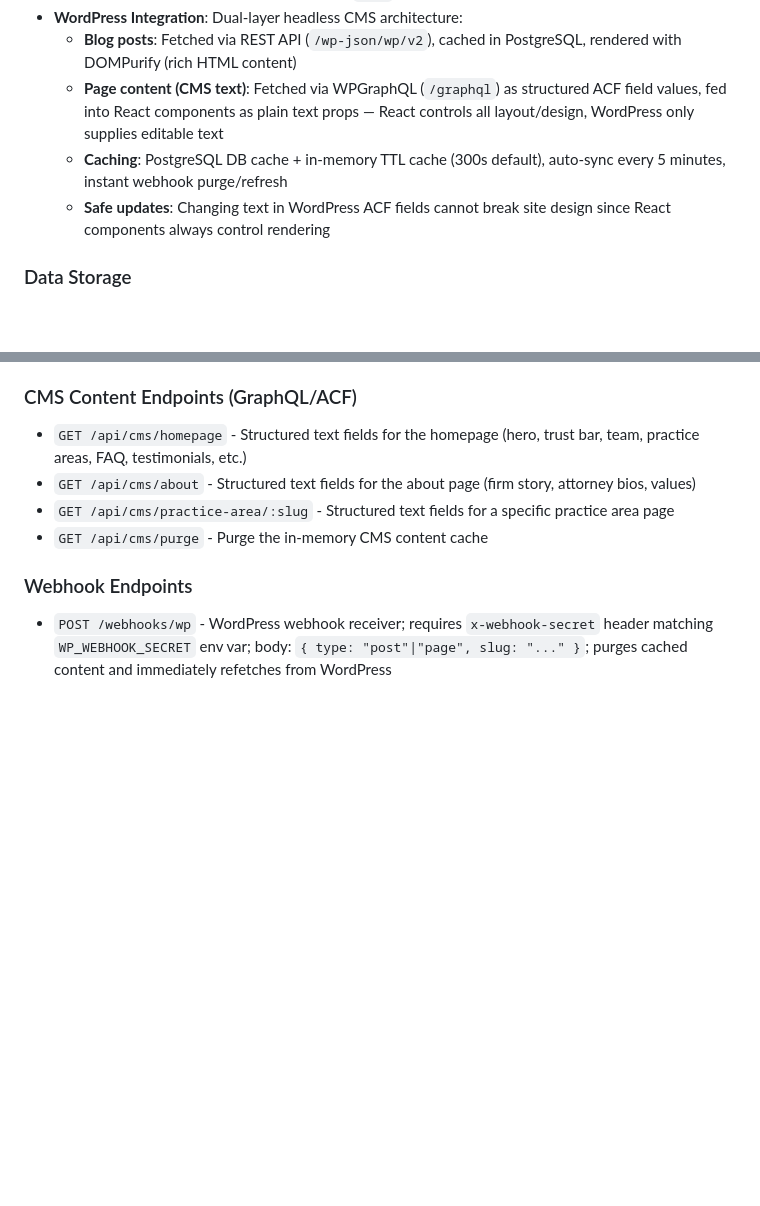
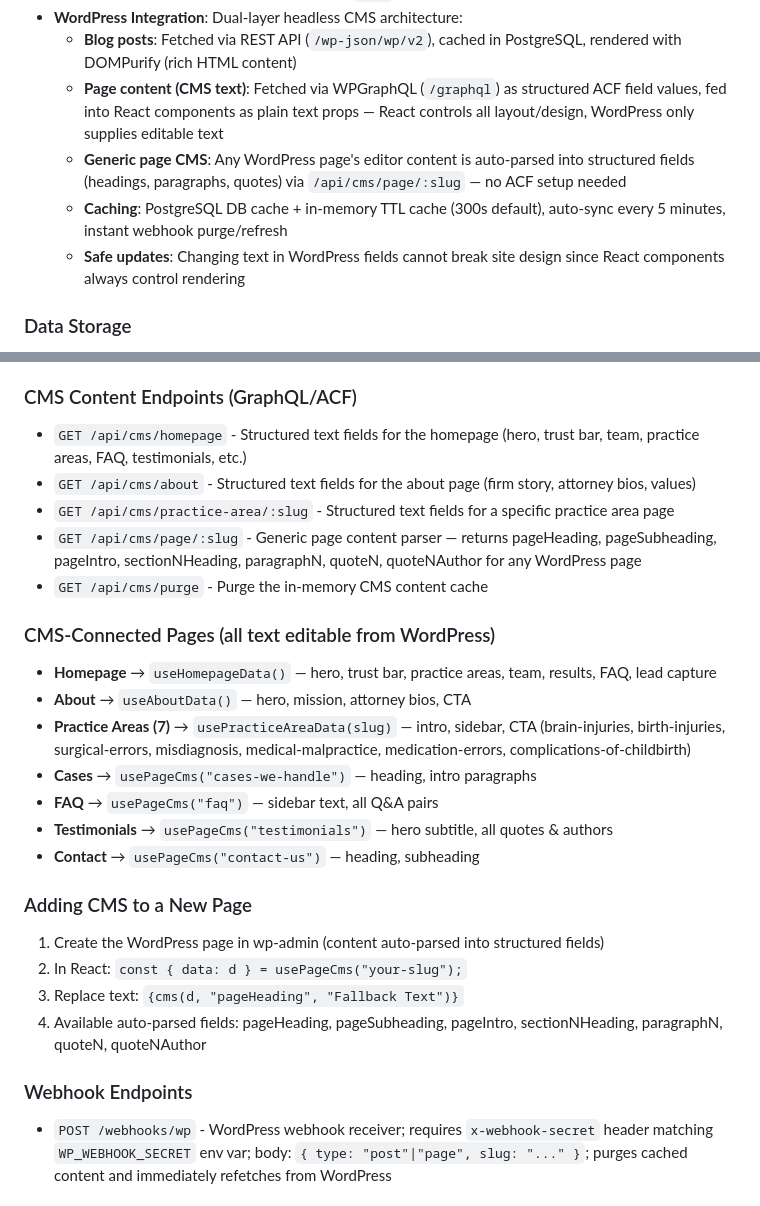
Before and after one commit to catdiprinting/thomasandwan-frontend, a Markdown page: replit.md, 2 parts joined by grey strips. Drawn GitHub-style; blank space fills up the shorter version.

Commit message:
Add a generic system for managing content on any page
Introduce a new API endpoint and frontend hook for dynamically fetching and displaying content from any WordPress page, simplifying content management.

Replit-Commit-Author: Agent
Replit-Commit-Session-Id: adcb611e-6b1d-473a-95ac-027d9af14e4f
Replit-Commit-Checkpoint-Type: intermediate_checkpoint
Replit-Commit-Event-Id: 79bdae99-23fe-4bce-ac99-a11484ff48db
Replit-Commit-Screenshot-Url: https://storage.googleapis.com/screenshot-production-us-central1/c2cc1403-2177-4233-8c7d-12b18c71f9fa/adcb611e-6b1d-473a-95ac-027d9af14e4f/LZ0rktX
Replit-Helium-Checkpoint-Created: true

```diff
--- a/replit.md
+++ b/replit.md
@@ -26,8 +26,9 @@ Preferred communication style: Simple, everyday language.
 - **WordPress Integration**: Dual-layer headless CMS architecture:
   - **Blog posts**: Fetched via REST API (`/wp-json/wp/v2`), cached in PostgreSQL, rendered with DOMPurify (rich HTML content)
   - **Page content (CMS text)**: Fetched via WPGraphQL (`/graphql`) as structured ACF field values, fed into React components as plain text props — React controls all layout/design, WordPress only supplies editable text
+  - **Generic page CMS**: Any WordPress page's editor content is auto-parsed into structured fields (headings, paragraphs, quotes) via `/api/cms/page/:slug` — no ACF setup needed
   - **Caching**: PostgreSQL DB cache + in-memory TTL cache (300s default), auto-sync every 5 minutes, instant webhook purge/refresh
-  - **Safe updates**: Changing text in WordPress ACF fields cannot break site design since React components always control rendering
+  - **Safe updates**: Changing text in WordPress fields cannot break site design since React components always control rendering
 
 ### Data Storage
 - **ORM**: Drizzle ORM configured for PostgreSQL
@@ -90,7 +91,23 @@ shared/           # Shared code between client/server
 - `GET /api/cms/homepage` - Structured text fields for the homepage (hero, trust bar, team, practice areas, FAQ, testimonials, etc.)
 - `GET /api/cms/about` - Structured text fields for the about page (firm story, attorney bios, values)
 - `GET /api/cms/practice-area/:slug` - Structured text fields for a specific practice area page
+- `GET /api/cms/page/:slug` - Generic page content parser — returns pageHeading, pageSubheading, pageIntro, sectionNHeading, paragraphN, quoteN, quoteNAuthor for any WordPress page
 - `GET /api/cms/purge` - Purge the in-memory CMS content cache
+
+### CMS-Connected Pages (all text editable from WordPress)
+- **Homepage** → `useHomepageData()` — hero, trust bar, practice areas, team, results, FAQ, lead capture
+- **About** → `useAboutData()` — hero, mission, attorney bios, CTA
+- **Practice Areas (7)** → `usePracticeAreaData(slug)` — intro, sidebar, CTA (brain-injuries, birth-injuries, surgical-errors, misdiagnosis, medical-malpractice, medication-errors, complications-of-childbirth)
+- **Cases** → `usePageCms("cases-we-handle")` — heading, intro paragraphs
+- **FAQ** → `usePageCms("faq")` — sidebar text, all Q&A pairs
+- **Testimonials** → `usePageCms("testimonials")` — hero subtitle, all quotes & authors
+- **Contact** → `usePageCms("contact-us")` — heading, subheading
+
+### Adding CMS to a New Page
+1. Create the WordPress page in wp-admin (content auto-parsed into structured fields)
+2. In React: `const { data: d } = usePageCms("your-slug");`
+3. Replace text: `{cms(d, "pageHeading", "Fallback Text")}`
+4. Available auto-parsed fields: pageHeading, pageSubheading, pageIntro, sectionNHeading, paragraphN, quoteN, quoteNAuthor
 
 ### Webhook Endpoints
 - `POST /webhooks/wp` - WordPress webhook receiver; requires `x-webhook-secret` header matching `WP_WEBHOOK_SECRET` env var; body: `{ type: "post"|"page", slug: "..." }`; purges cached content and immediately refetches from WordPress
```
